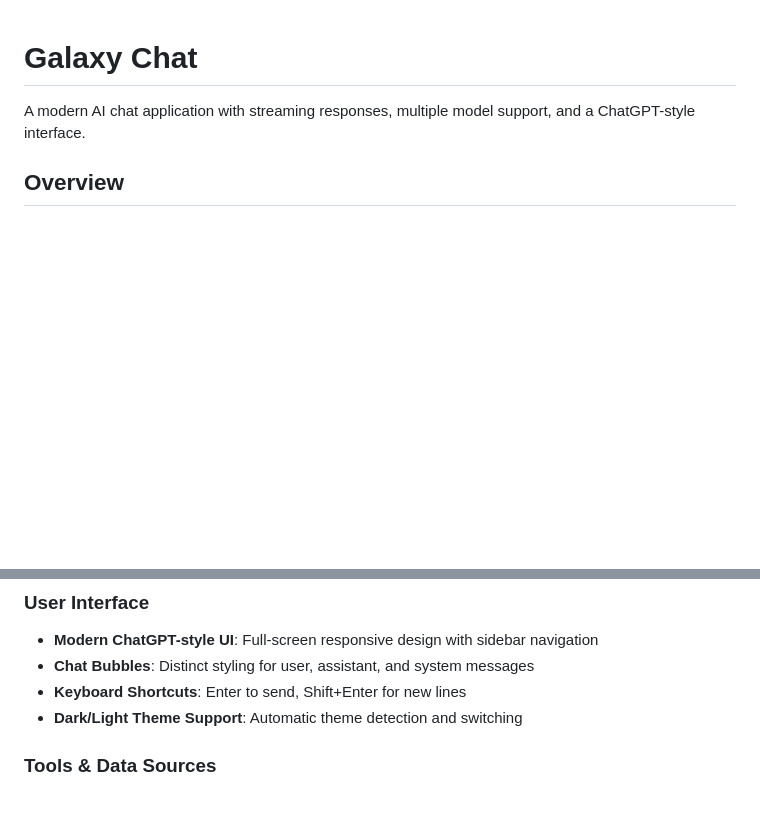
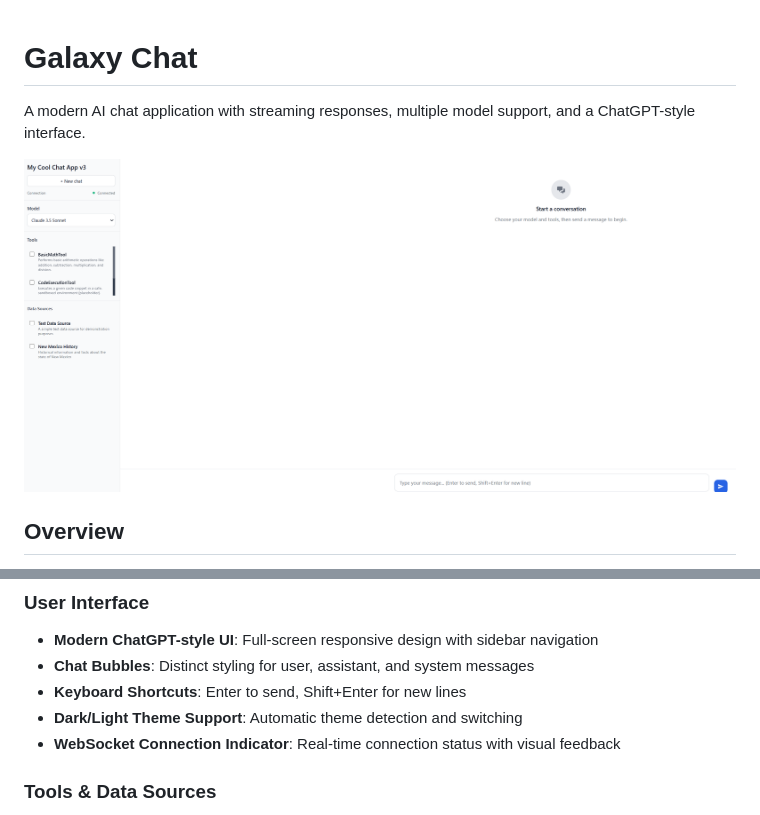
Before and after one commit to garland3/chat-bot-ui-6, a Markdown page: README.md, 2 parts joined by grey strips. Drawn GitHub-style; pictures changed too: readme_imgs/image.png (added); blank space fills up the shorter version.

Commit message:
docs: Add Galaxy Chat application screenshot to README
- Add application screenshot at top of README for visual introduction
- Move image reference from WebSocket feature section to main header
- Provide users with immediate visual overview of the Galaxy Chat interface
- Screenshot shows the complete UI including new WebSocket connection indicator

🤖 Generated with [Claude Code](https://claude.ai/code)

Co-Authored-By: Claude <noreply@anthropic.com>

```diff
--- a/README.md
+++ b/README.md
@@ -1,6 +1,8 @@
 # Galaxy Chat
 
 A modern AI chat application with streaming responses, multiple model support, and a ChatGPT-style interface.
+
+![Galaxy Chat Application](readme_imgs/image.png)
 
 ## Overview
 
@@ -19,6 +21,7 @@ Galaxy Chat is a full-stack web application that provides an intuitive chat inte
 - **Chat Bubbles**: Distinct styling for user, assistant, and system messages
 - **Keyboard Shortcuts**: Enter to send, Shift+Enter for new lines
 - **Dark/Light Theme Support**: Automatic theme detection and switching
+- **WebSocket Connection Indicator**: Real-time connection status with visual feedback
 
 ### Tools & Data Sources
 - **Selectable Tools**: Calculator, code execution, user lookup, web search, file operations
```
